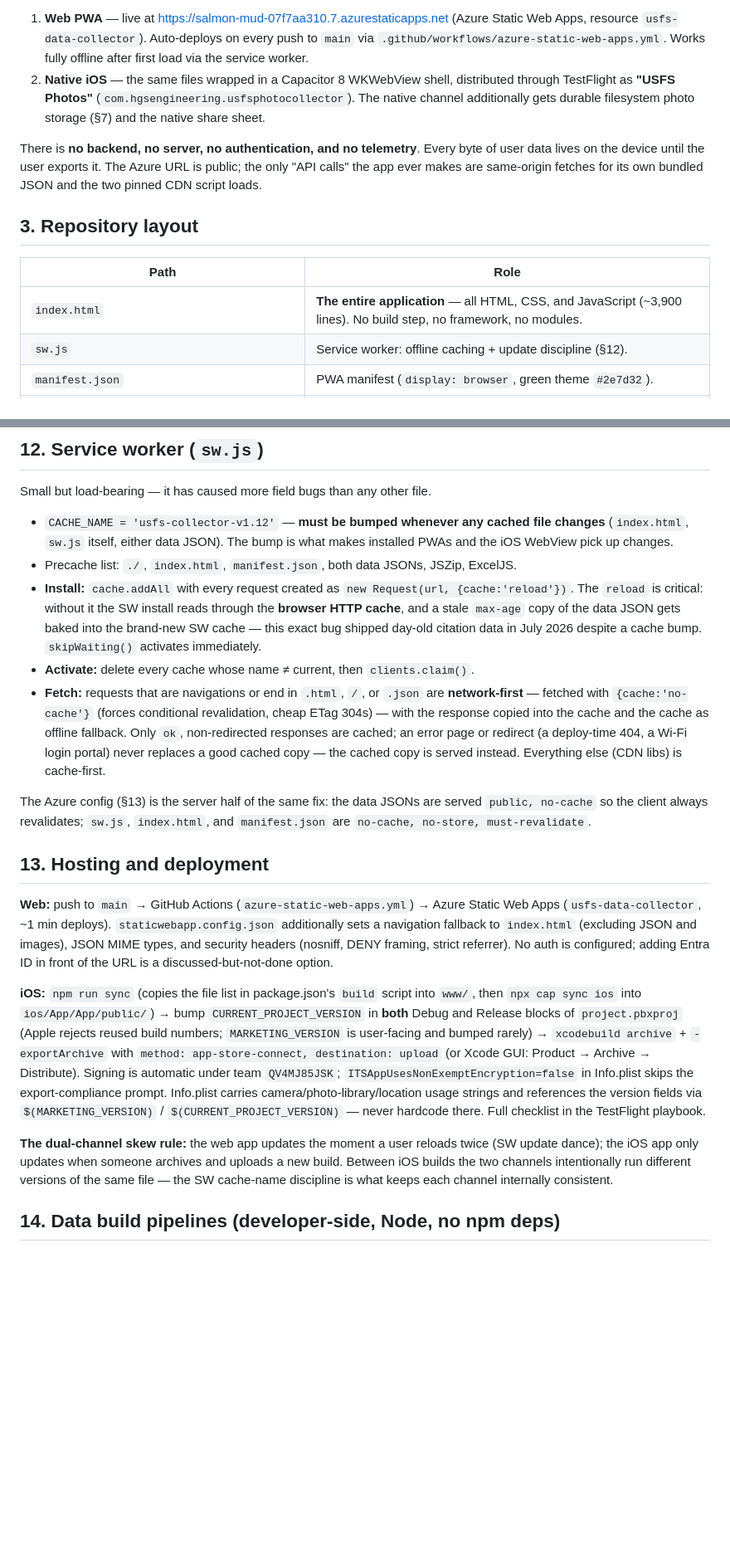
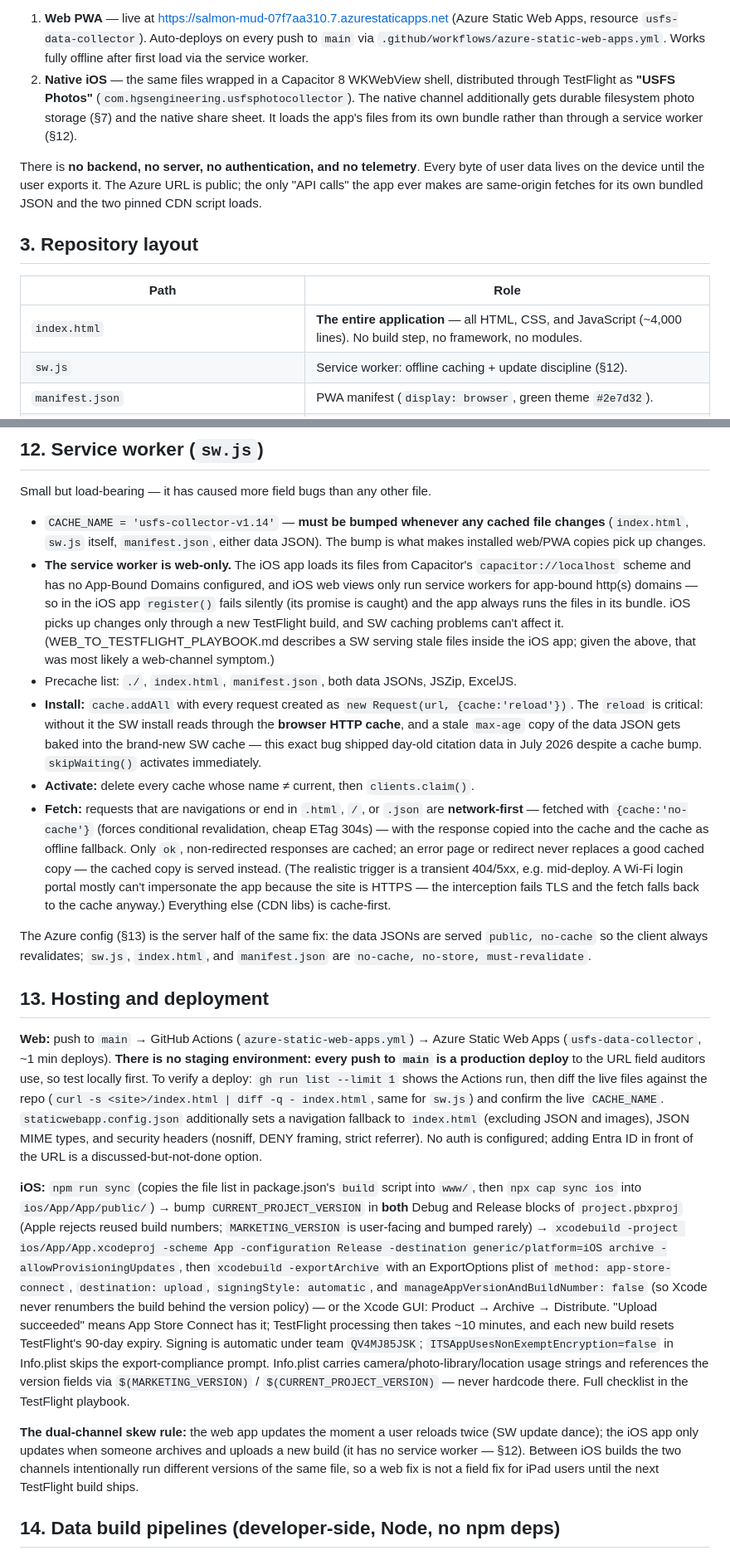
Before and after one commit to whittw1/USFS-Photo-Tool, a Markdown page: ARCHITECTURE.md, 2 parts joined by grey strips. Shown at 83% size. GitHub-like rendering; blank space fills up the shorter version.

```diff
--- a/ARCHITECTURE.md
+++ b/ARCHITECTURE.md
@@ -35,7 +52,7 @@ Forked from the DLA Audit Photo Tool. All on-device keys are prefixed `usfs_` so
 Two delivery channels share one codebase:
 
 1. **Web PWA** — live at https://salmon-mud-07f7aa310.7.azurestaticapps.net (Azure Static Web Apps, resource `usfs-data-collector`). Auto-deploys on every push to `main` via `.github/workflows/azure-static-web-apps.yml`. Works fully offline after first load via the service worker.
-2. **Native iOS** — the same files wrapped in a Capacitor 8 WKWebView shell, distributed through TestFlight as **"USFS Photos"** (`com.hgsengineering.usfsphotocollector`). The native channel additionally gets durable filesystem photo storage (§7) and the native share sheet.
+2. **Native iOS** — the same files wrapped in a Capacitor 8 WKWebView shell, distributed through TestFlight as **"USFS Photos"** (`com.hgsengineering.usfsphotocollector`). The native channel additionally gets durable filesystem photo storage (§7) and the native share sheet. It loads the app's files from its own bundle rather than through a service worker (§12).
 
 There is **no backend, no server, no authentication, and no telemetry**. Every byte of user data lives on the device until the user exports it. The Azure URL is public; the only "API calls" the app ever makes are same-origin fetches for its own bundled JSON and the two pinned CDN script loads.
 
@@ -43,7 +60,7 @@ There is **no backend, no server, no authentication, and no telemetry**. Every b
 
 | Path | Role |
 |---|---|
-| `index.html` | **The entire application** — all HTML, CSS, and JavaScript (~3,900 lines). No build step, no framework, no modules. |
+| `index.html` | **The entire application** — all HTML, CSS, and JavaScript (~4,000 lines). No build step, no framework, no modules. |
 | `sw.js` | Service worker: offline caching + update discipline (§12). |
 | `manifest.json` | PWA manifest (`display: browser`, green theme `#2e7d32`). |
 | `team_guide_citations.json` | 6,445 searchable citations (~federal US + FS + 7 state supplements). Array of `{c, s, d, r}` (§9). |
@@ -299,21 +325,22 @@ USFS_Data_MMDDYY.csv
 
 Small but load-bearing — it has caused more field bugs than any other file.
 
-- `CACHE_NAME = 'usfs-collector-v1.12'` — **must be bumped whenever any cached file changes** (`index.html`, `sw.js` itself, either data JSON). The bump is what makes installed PWAs and the iOS WebView pick up changes.
+- `CACHE_NAME = 'usfs-collector-v1.14'` — **must be bumped whenever any cached file changes** (`index.html`, `sw.js` itself, `manifest.json`, either data JSON). The bump is what makes installed web/PWA copies pick up changes.
+- **The service worker is web-only.** The iOS app loads its files from Capacitor's `capacitor://localhost` scheme and has no App-Bound Domains configured, and iOS web views only run service workers for app-bound http(s) domains — so in the iOS app `register()` fails silently (its promise is caught) and the app always runs the files in its bundle. iOS picks up changes only through a new TestFlight build, and SW caching problems can't affect it. (WEB_TO_TESTFLIGHT_PLAYBOOK.md describes a SW serving stale files inside the iOS app; given the above, that was most likely a web-channel symptom.)
 - Precache list: `./`, `index.html`, `manifest.json`, both data JSONs, JSZip, ExcelJS.
 - **Install:** `cache.addAll` with every request created as `new Request(url, {cache:'reload'})`. The `reload` is critical: without it the SW install reads through the **browser HTTP cache**, and a stale `max-age` copy of the data JSON gets baked into the brand-new SW cache — this exact bug shipped day-old citation data in July 2026 despite a cache bump. `skipWaiting()` activates immediately.
 - **Activate:** delete every cache whose name ≠ current, then `clients.claim()`.
-- **Fetch:** requests that are navigations or end in `.html`, `/`, or `.json` are **network-first** — fetched with `{cache:'no-cache'}` (forces conditional revalidation, cheap ETag 304s) — with the response copied into the cache and the cache as offline fallback. Only `ok`, non-redirected responses are cached; an error page or redirect (a deploy-time 404, a Wi-Fi login portal) never replaces a good cached copy — the cached copy is served instead. Everything else (CDN libs) is cache-first.
+- **Fetch:** requests that are navigations or end in `.html`, `/`, or `.json` are **network-first** — fetched with `{cache:'no-cache'}` (forces conditional revalidation, cheap ETag 304s) — with the response copied into the cache and the cache as offline fallback. Only `ok`, non-redirected responses are cached; an error page or redirect never replaces a good cached copy — the cached copy is served instead. (The realistic trigger is a transient 404/5xx, e.g. mid-deploy. A Wi-Fi login portal mostly can't impersonate the app because the site is HTTPS — the interception fails TLS and the fetch falls back to the cache anyway.) Everything else (CDN libs) is cache-first.
 
 The Azure config (§13) is the server half of the same fix: the data JSONs are served `public, no-cache` so the client always revalidates; `sw.js`, `index.html`, and `manifest.json` are `no-cache, no-store, must-revalidate`.
 
 ## 13. Hosting and deployment
 
-**Web:** push to `main` → GitHub Actions (`azure-static-web-apps.yml`) → Azure Static Web Apps (`usfs-data-collector`, ~1 min deploys). `staticwebapp.config.json` additionally sets a navigation fallback to `index.html` (excluding JSON and images), JSON MIME types, and security headers (nosniff, DENY framing, strict referrer). No auth is configured; adding Entra ID in front of the URL is a discussed-but-not-done option.
+**Web:** push to `main` → GitHub Actions (`azure-static-web-apps.yml`) → Azure Static Web Apps (`usfs-data-collector`, ~1 min deploys). **There is no staging environment: every push to `main` is a production deploy** to the URL field auditors use, so test locally first. To verify a deploy: `gh run list --limit 1` shows the Actions run, then diff the live files against the repo (`curl -s <site>/index.html | diff -q - index.html`, same for `sw.js`) and confirm the live `CACHE_NAME`. `staticwebapp.config.json` additionally sets a navigation fallback to `index.html` (excluding JSON and images), JSON MIME types, and security headers (nosniff, DENY framing, strict referrer). No auth is configured; adding Entra ID in front of the URL is a discussed-but-not-done option.
 
-**iOS:** `npm run sync` (copies the file list in package.json's `build` script into `www/`, then `npx cap sync ios` into `ios/App/App/public/`) → bump `CURRENT_PROJECT_VERSION` in **both** Debug and Release blocks of `project.pbxproj` (Apple rejects reused build numbers; `MARKETING_VERSION` is user-facing and bumped rarely) → `xcodebuild archive` + `-exportArchive` with `method: app-store-connect, destination: upload` (or Xcode GUI: Product → Archive → Distribute). Signing is automatic under team `QV4MJ85JSK`; `ITSAppUsesNonExemptEncryption=false` in Info.plist skips the export-compliance prompt. Info.plist carries camera/photo-library/location usage strings and references the version fields via `$(MARKETING_VERSION)` / `$(CURRENT_PROJECT_VERSION)` — never hardcode there. Full checklist in the TestFlight playbook.
+**iOS:** `npm run sync` (copies the file list in package.json's `build` script into `www/`, then `npx cap sync ios` into `ios/App/App/public/`) → bump `CURRENT_PROJECT_VERSION` in **both** Debug and Release blocks of `project.pbxproj` (Apple rejects reused build numbers; `MARKETING_VERSION` is user-facing and bumped rarely) → `xcodebuild -project ios/App/App.xcodeproj -scheme App -configuration Release -destination generic/platform=iOS archive -allowProvisioningUpdates`, then `xcodebuild -exportArchive` with an ExportOptions plist of `method: app-store-connect`, `destination: upload`, `signingStyle: automatic`, and `manageAppVersionAndBuildNumber: false` (so Xcode never renumbers the build behind the version policy) — or the Xcode GUI: Product → Archive → Distribute. "Upload succeeded" means App Store Connect has it; TestFlight processing then takes ~10 minutes, and each new build resets TestFlight's 90-day expiry. Signing is automatic under team `QV4MJ85JSK`; `ITSAppUsesNonExemptEncryption=false` in Info.plist skips the export-compliance prompt. Info.plist carries camera/photo-library/location usage strings and references the version fields via `$(MARKETING_VERSION)` / `$(CURRENT_PROJECT_VERSION)` — never hardcode there. Full checklist in the TestFlight playbook.
 
-**The dual-channel skew rule:** the web app updates the moment a user reloads twice (SW update dance); the iOS app only updates when someone archives and uploads a new build. Between iOS builds the two channels intentionally run different versions of the same file — the SW cache-name discipline is what keeps each channel internally consistent.
+**The dual-channel skew rule:** the web app updates the moment a user reloads twice (SW update dance); the iOS app only updates when someone archives and uploads a new build (it has no service worker — §12). Between iOS builds the two channels intentionally run different versions of the same file, so a web fix is not a field fix for iPad users until the next TestFlight build ships.
 
 ## 14. Data build pipelines (developer-side, Node, no npm deps)
 
```
Also changed, not shown: other parts of ARCHITECTURE.md (+35 -7 lines).
